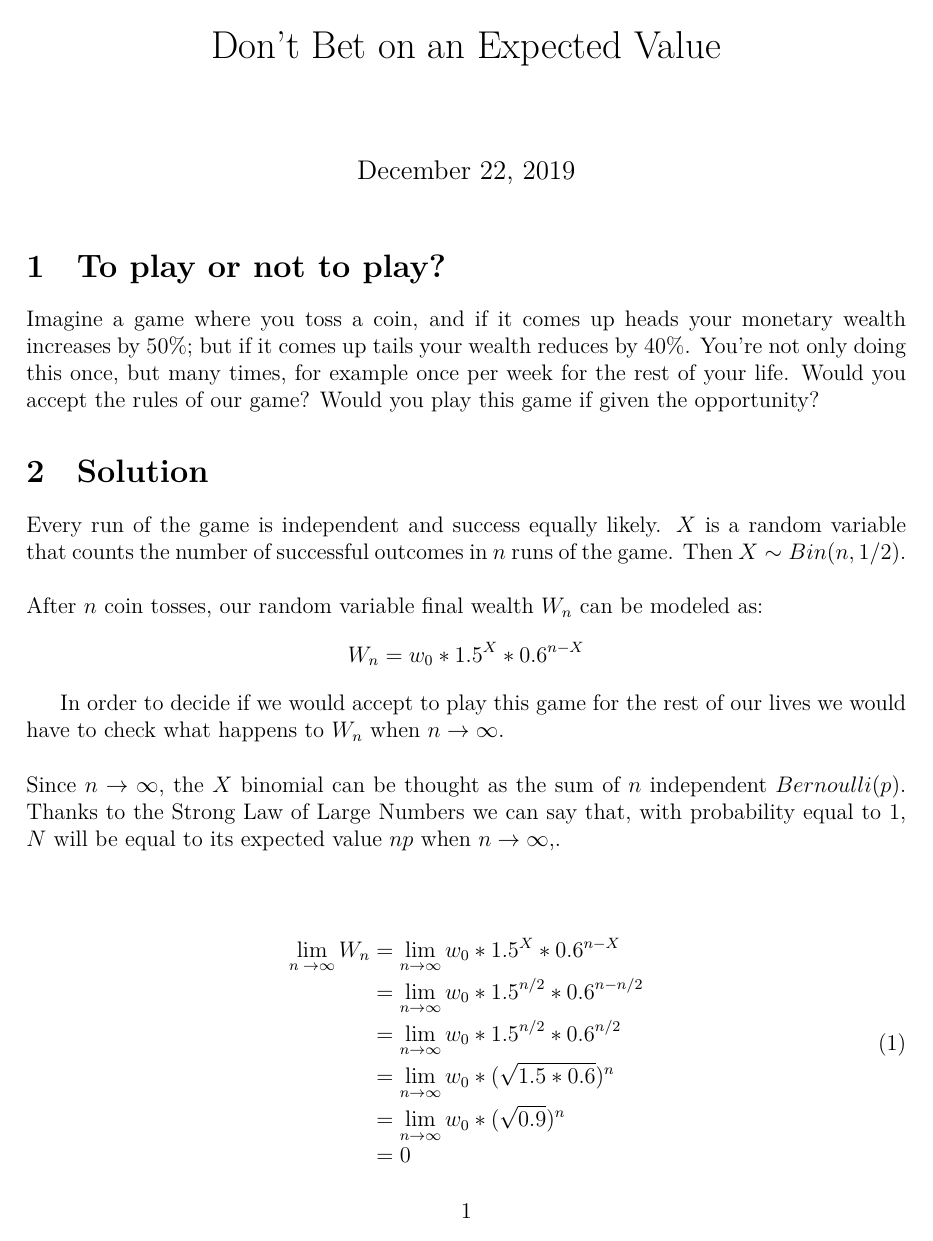
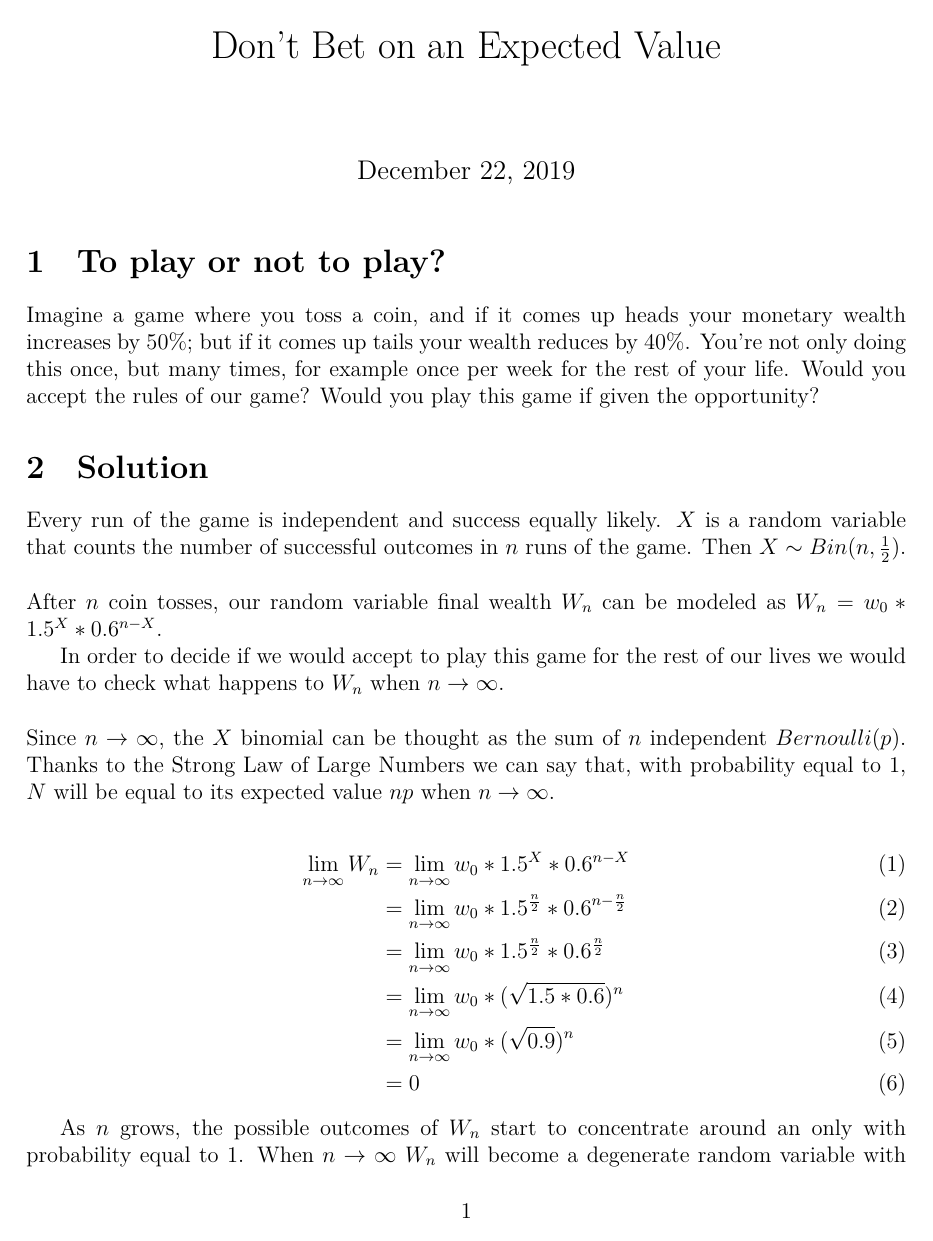
Before and after one commit to lambdaclass/data_etudes, a LaTeX document (dont_bet_on_an_ev/dont_bet_on_an_ev.tex): page 1 of 2. The pictures show the PDF file dont_bet_on_an_ev/dont_bet_on_an_ev.pdf that the author committed with the source.

Commit message:
Remove frac from latex

```diff
--- a/dont_bet_on_an_ev/dont_bet_on_an_ev.tex
+++ b/dont_bet_on_an_ev/dont_bet_on_an_ev.tex
@@ -33,14 +33,14 @@ In order to decide if we would accept to play this game for the rest of our live
 \\\\
 Since $n \rightarrow \infty$, the $X$ binomial can be thought as the sum of $n$ independent $Bernoulli(p)$. Thanks to the Strong Law of Large Numbers we can say that, with probability equal to 1, $N$ will be equal to its expected value $np$ when $n \rightarrow \infty$.
 
-$$\begin{eqnarray}
-  \lim_{n\to\infty} W_n = \lim_{n\to\infty} w_0 * 1.5^X * 0.6^{n-X}
-  =\lim_{n\to\infty} w_0 * 1.5^{n/2} * 0.6^{n-n/2}
-  = \lim_{n\to\infty}w_0 * 1.5^{n/2} * 0.6^{n/2}
-  = \lim_{n\to\infty}w_0 * (\sqrt{1.5*0.6})^{n}
-  = \lim_{n\to\infty}w_0 * (\sqrt{0.9}) ^{n}
-  = 0
-\end{eqnarray}$$
+\begin{align}
+    \lim_{n\to\infty} W_n & = \lim_{n\to\infty} w_0 * 1.5^X * 0.6^{n-X}\\
+    & = \lim_{n\to\infty} w_0 * 1.5^{n/2} * 0.6^{n - n/2}\\
+    & = \lim_{n\to\infty}w_0 * 1.5^{n/2} * 0.6^{n/2}\\
+    & = \lim_{n\to\infty}w_0 * (\sqrt{1.5*0.6})^{n}\\
+    & = \lim_{n\to\infty}w_0 * (\sqrt{0.9}) ^{n}\\
+    & = 0
+\end{align}
 
 As $n$ grows, the possible outcomes of $W_n$ start to concentrate around an only with probability equal to $1$. When $n \rightarrow \infty$ $W_n$ will become a degenerate random variable with no randomness. With probability equal to $1$, the wealth will decrease to 0 when $n\to\infty$ independently of the intial wealth you have. The answer to our intial question should be that you do not accept to play this game.
 
```
Also changed, not shown: dont_bet_on_an_ev/dont_bet_on_an_ev.pdf, dont_bet_on_an_ev/dont_bet_on_an_ev.tex (2 more changed lines), 2 other files.
